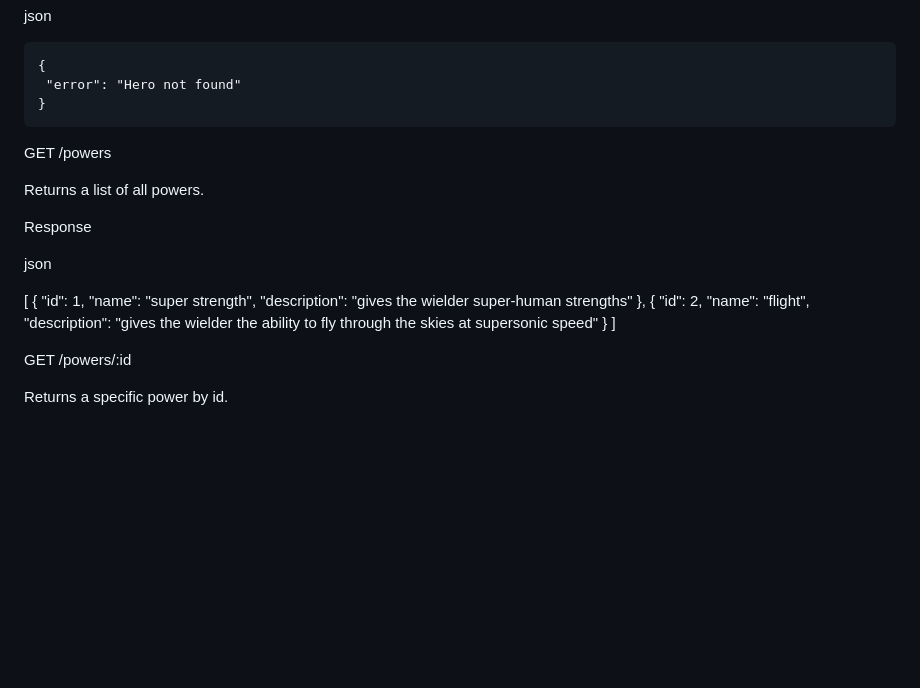
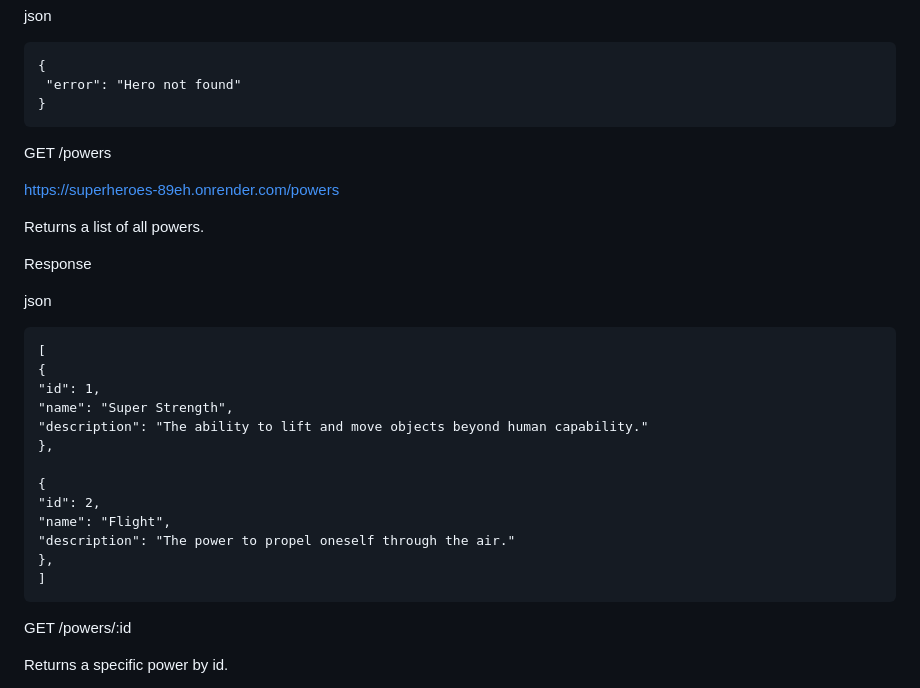
Before and after one commit to Stiflerzak/superheroes, a Markdown page: README.md, the part around the change. Rendered like a GitHub page; blank space fills up the shorter version.

Commit message:
Added a readme

```diff
--- a/README.md
+++ b/README.md
@@ -142,24 +142,28 @@ json
 
 GET /powers
 
+https://superheroes-89eh.onrender.com/powers
+
 Returns a list of all powers.
 
 Response
 
 json
 
-[
-  {
+    [
+    {
     "id": 1,
-    "name": "super strength",
-    "description": "gives the wielder super-human strengths"
-  },
-  {
+    "name": "Super Strength",
+    "description": "The ability to lift and move objects beyond human capability."
+    },
+
+    {
     "id": 2,
-    "name": "flight",
-    "description": "gives the wielder the ability to fly through the skies at supersonic speed"
-  }
-]
+    "name": "Flight",
+    "description": "The power to propel oneself through the air."
+    },
+    ]
+
 
 GET /powers/:id
 
```
